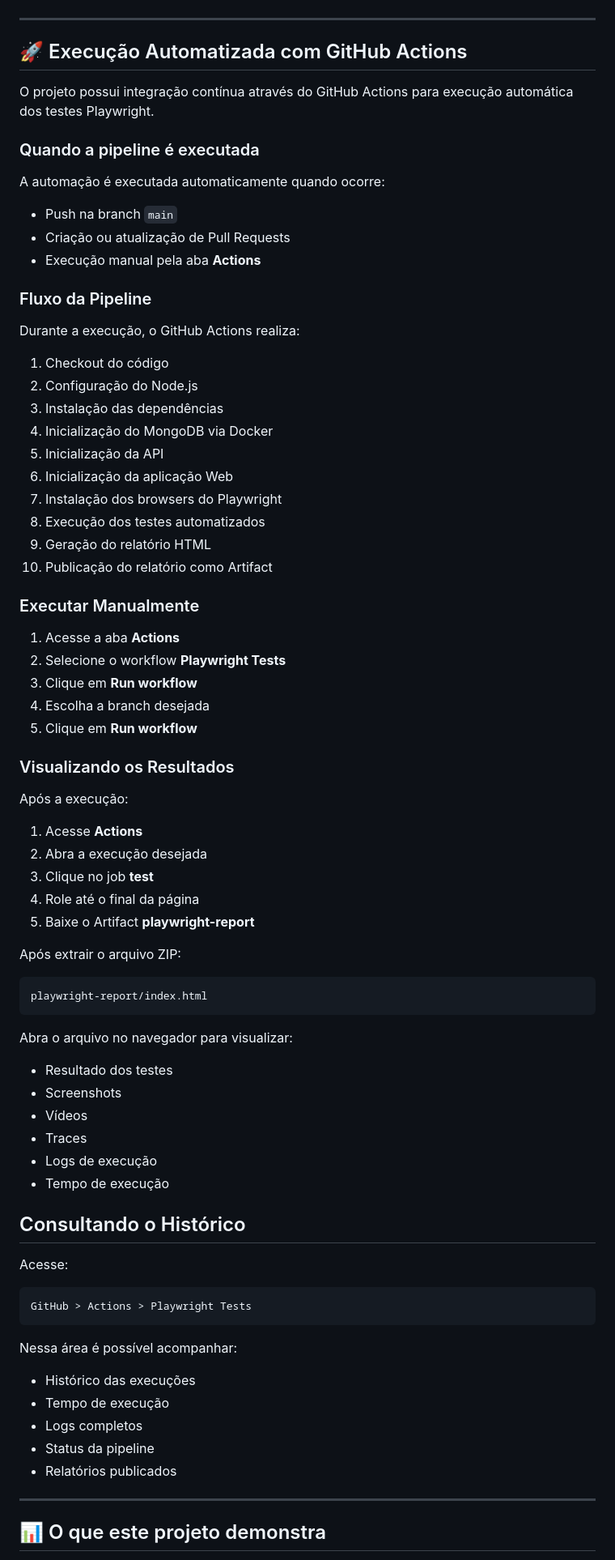
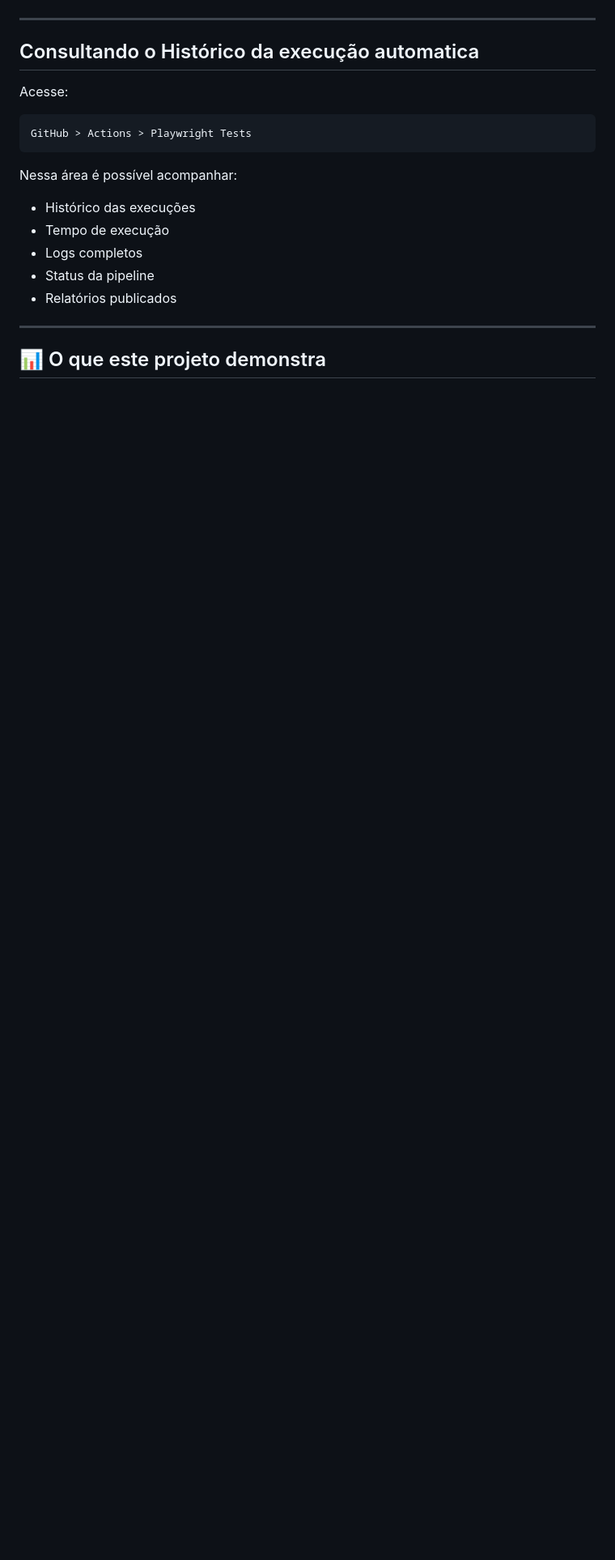
Before and after one commit to CassiaCaris/playwright-ts-automation-framework, a Markdown page: README.md, the part around one of its changes. Shown at 81% size. Drawn GitHub-style; blank space fills up the shorter version.

````diff
--- a/README.md
+++ b/README.md
@@ -190,67 +245,7 @@ Ao clicar no caso de teste
 
 ---
 
-## 🚀 Execução Automatizada com GitHub Actions
-
-O projeto possui integração contínua através do GitHub Actions para execução automática dos testes Playwright.
-
-### Quando a pipeline é executada
-
-A automação é executada automaticamente quando ocorre:
-
-- Push na branch `main`
-- Criação ou atualização de Pull Requests
-- Execução manual pela aba **Actions**
-
-### Fluxo da Pipeline
-
-Durante a execução, o GitHub Actions realiza:
-
-1. Checkout do código
-2. Configuração do Node.js
-3. Instalação das dependências
-4. Inicialização do MongoDB via Docker
-5. Inicialização da API
-6. Inicialização da aplicação Web
-7. Instalação dos browsers do Playwright
-8. Execução dos testes automatizados
-9. Geração do relatório HTML
-10. Publicação do relatório como Artifact
-
-### Executar Manualmente
-
-1. Acesse a aba **Actions**
-2. Selecione o workflow **Playwright Tests**
-3. Clique em **Run workflow**
-4. Escolha a branch desejada
-5. Clique em **Run workflow**
-
-### Visualizando os Resultados
-
-Após a execução:
-
-1. Acesse **Actions**
-2. Abra a execução desejada
-3. Clique no job **test**
-4. Role até o final da página
-5. Baixe o Artifact **playwright-report**
-
-Após extrair o arquivo ZIP:
-
-```bash
-playwright-report/index.html
-```
-
-Abra o arquivo no navegador para visualizar:
-
-- Resultado dos testes
-- Screenshots
-- Vídeos
-- Traces
-- Logs de execução
-- Tempo de execução
-
-## Consultando o Histórico
+## Consultando o Histórico da execução automatica
 
 Acesse:
 
````
Also changed, not shown: other parts of README.md (+140 -66 lines).
